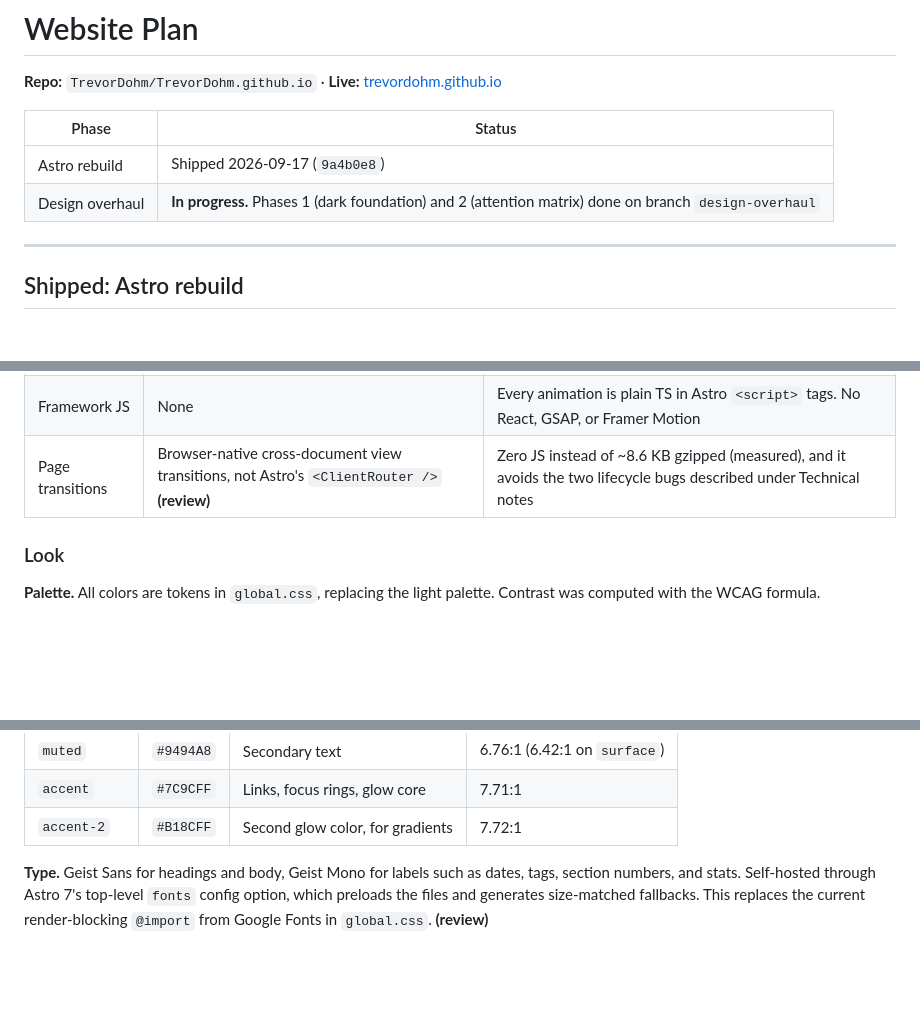
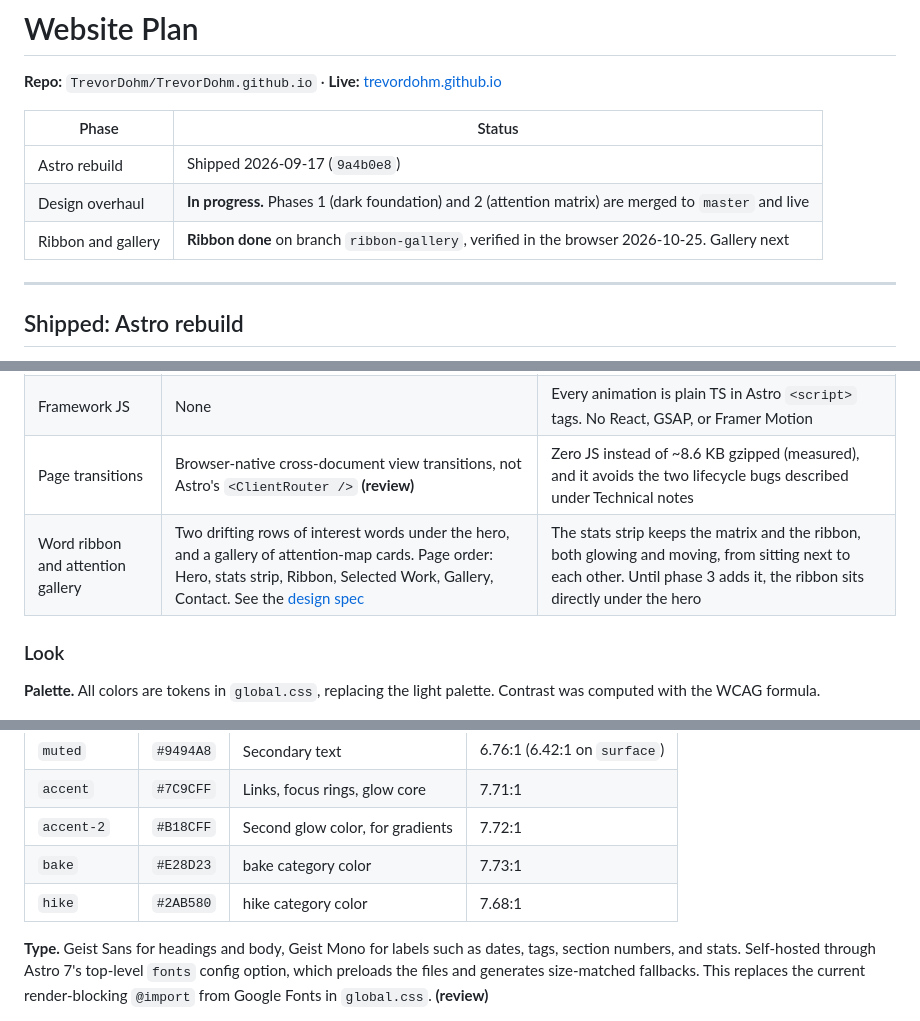
Before and after one commit to TrevorDohm/TrevorDohm.github.io, a Markdown page: PLAN.md, 3 parts joined by grey strips. Rendered like a GitHub page; blank space fills up the shorter version.

Commit message:
Mark the ribbon stage complete in the plan
Verified in headless Chrome against the production build. Lighthouse
mobile: Performance 100, Accessibility 100, CLS 0.

Co-Authored-By: Claude Opus 5.5 <noreply@anthropic.com>

```diff
--- a/PLAN.md
+++ b/PLAN.md
@@ -5,7 +5,8 @@
 | Phase | Status |
 |---|---|
 | Astro rebuild | Shipped 2026-09-17 (`9a4b0e8`) |
-| Design overhaul | **In progress.** Phases 1 (dark foundation) and 2 (attention matrix) done on branch `design-overhaul` |
+| Design overhaul | **In progress.** Phases 1 (dark foundation) and 2 (attention matrix) are merged to `master` and live |
+| Ribbon and gallery | **Ribbon done** on branch `ribbon-gallery`, verified in the browser 2026-10-25. Gallery next |
 
 ---
 
@@ -44,6 +45,7 @@ be just as easy to read as it is now.
 | Matrix tech | Canvas 2D in plain TypeScript | About 5 KB, 60fps, works on phones. WebGL/Three.js would add 150 KB+ and drain phone batteries faster |
 | Framework JS | None | Every animation is plain TS in Astro `<script>` tags. No React, GSAP, or Framer Motion |
 | Page transitions | Browser-native cross-document view transitions, not Astro's `<ClientRouter />` **(review)** | Zero JS instead of ~8.6 KB gzipped (measured), and it avoids the two lifecycle bugs described under Technical notes |
+| Word ribbon and attention gallery | Two drifting rows of interest words under the hero, and a gallery of attention-map cards. Page order: Hero, stats strip, Ribbon, Selected Work, Gallery, Contact. See the [design spec](docs/superpowers/specs/2026-10-22-ribbon-and-gallery-design.md) | The stats strip keeps the matrix and the ribbon, both glowing and moving, from sitting next to each other. Until phase 3 adds it, the ribbon sits directly under the hero |
 
 ### Look
 
@@ -59,6 +61,8 @@ Contrast was computed with the WCAG formula.
 | `muted` | `#9494A8` | Secondary text | 6.76:1 (6.42:1 on `surface`) |
 | `accent` | `#7C9CFF` | Links, focus rings, glow core | 7.71:1 |
 | `accent-2` | `#B18CFF` | Second glow color, for gradients | 7.72:1 |
+| `bake` | `#E28D23` | bake category color | 7.73:1 |
+| `hike` | `#2AB580` | hike category color | 7.68:1 |
 
 **Type.** Geist Sans for headings and body, Geist Mono for labels such as dates,
 tags, section numbers, and stats. Self-hosted through Astro 7's top-level `fonts`
```
